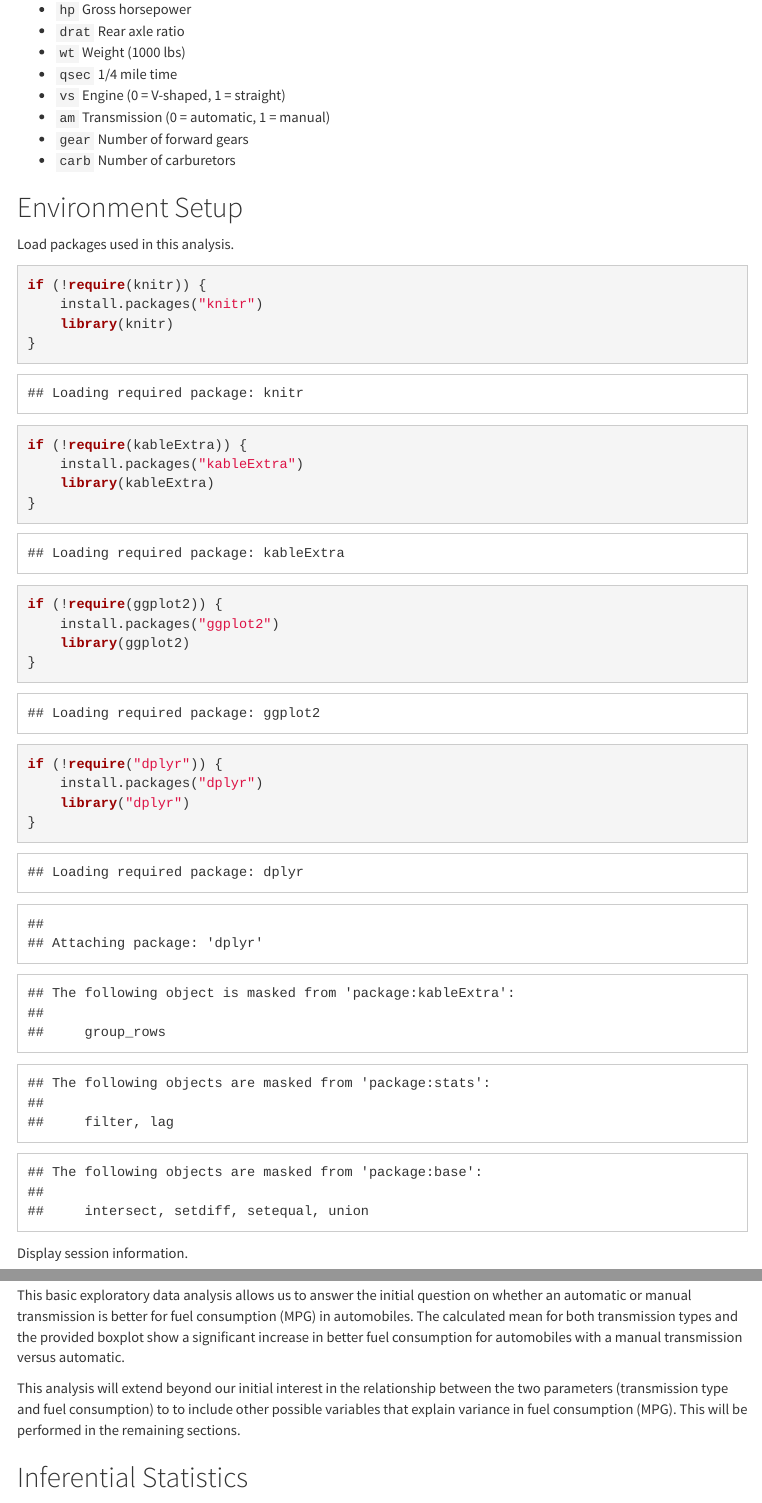
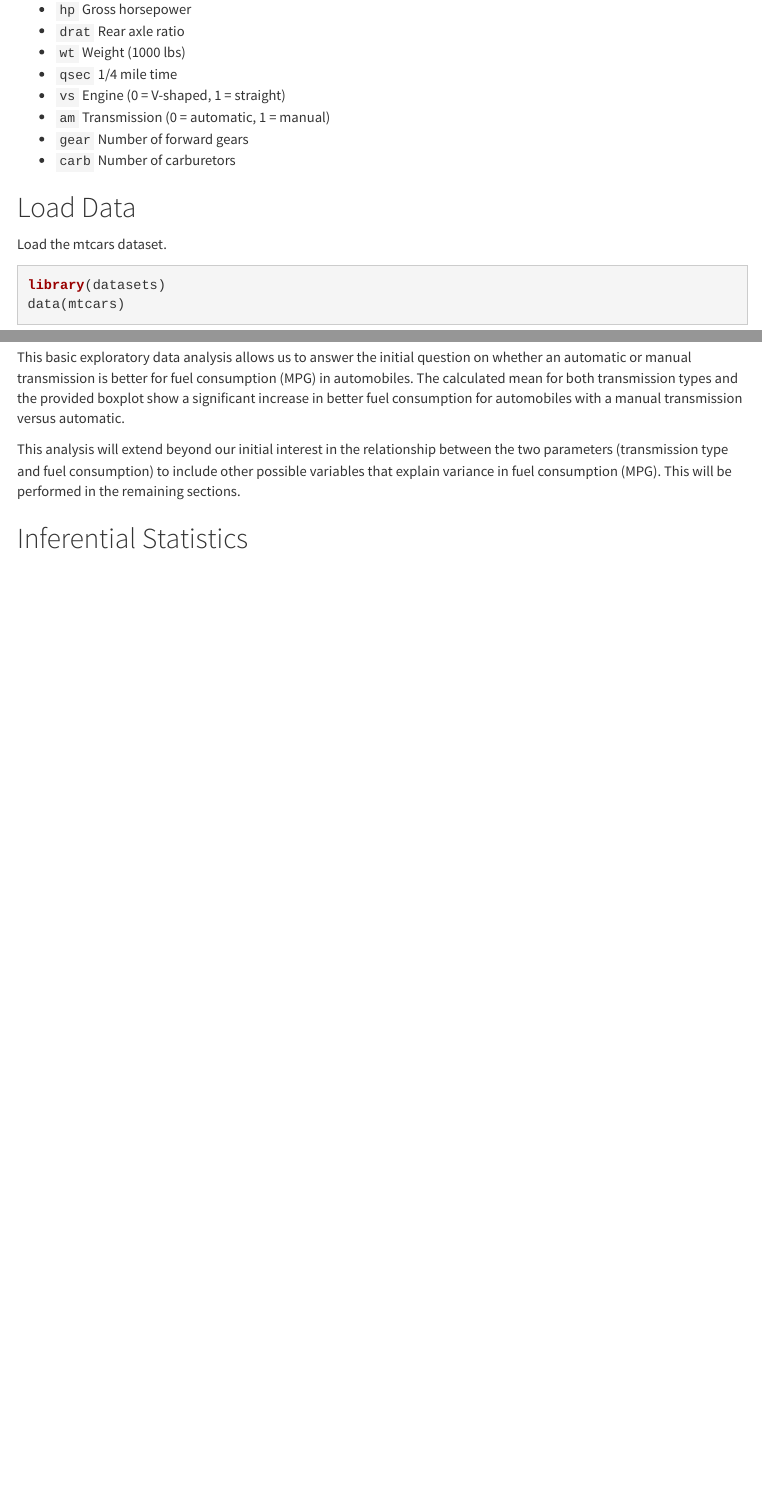
Before and after one commit to oraclejavanet/regression-models-course-project, an R Markdown document (motor-trend-data-analysis.Rmd): the page in a window 1100 px wide, from 790 px down, and a second part further down, joined at a grey line. Rendered offline with R 4.5, knitr and Pandoc, with nearby package versions; code that draws random numbers runs with fixed seeds of ours; menus at the side of the page are left out.

Commit message:
last commit before refactor

````diff
--- a/motor-trend-data-analysis.Rmd
+++ b/motor-trend-data-analysis.Rmd
@@ -71,8 +71,6 @@ variables:
 * `gear` Number of forward gears
 * `carb` Number of carburetors
 
-## Environment Setup
-
 ```{r setup, include = FALSE}
 # set knitr options
 knitr::opts_chunk$set(echo = TRUE, fig.path = 'figures/')
@@ -87,9 +85,7 @@ gc()
 options(scipen = 1)
 ```
 
-Load packages used in this analysis.
-
-```{r load-packages, echo = TRUE}
+```{r load-packages, message = FALSE, echo = FALSE}
 if (!require(knitr)) {
     install.packages("knitr")
     library(knitr)
@@ -102,12 +98,7 @@ if (!require(ggplot2)) {
     install.packages("ggplot2")
     library(ggplot2)
 }
-if (!require("dplyr")) {
+if (!require(dplyr)) {
     install.packages("dplyr")
-    library("dplyr")
+    library(dplyr)
 }
-```
-
-Display session information.
-
-```{r display-session-info, echo = TRUE}
@@ -237,9 +240,9 @@ provided boxplot show a significant increase in better fuel consumption for
 automobiles with a manual transmission versus automatic.
 
 This analysis will extend beyond our initial interest in the relationship
-between the two parameters (transmission type and fuel consumption) to
-to include other possible variables that explain variance in fuel consumption
-(MPG). This will be performed in the remaining sections.
+between the two parameters (transmission type and fuel consumption) to include
+other possible variables that explain variance in fuel consumption (MPG).
+This will be performed in the remaining sections.
 
 ## Inferential Statistics
 
````
Also changed, not shown: motor-trend-data-analysis.html, motor-trend-data-analysis.Rmd (34 more changed lines).
